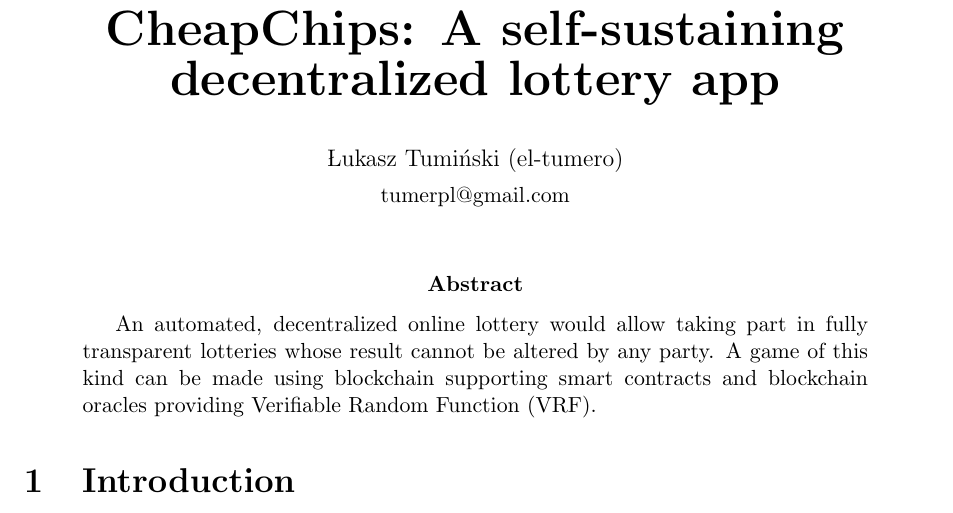
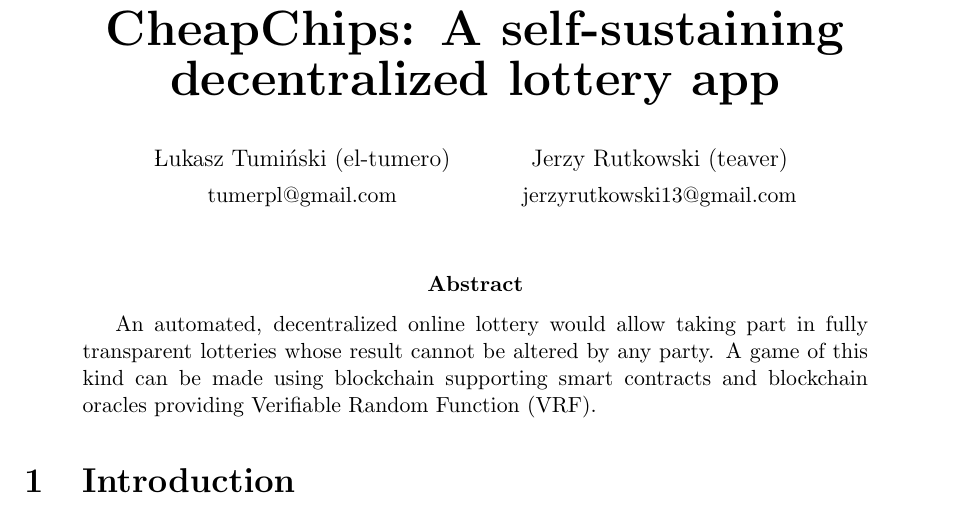
Before and after one commit to cheapchips/cheapchips, a LaTeX paper (docs/whitepaper/main.tex): part of page 1 of 7, cut so that both start at the same text. Compiled offline with pdfLaTeX.

Commit message:
whitepaper generated

```diff
--- a/docs/whitepaper/main.tex
+++ b/docs/whitepaper/main.tex
@@ -23,6 +23,14 @@
 \title{\textbf{\Huge CheapChips: A self-sustaining decentralized lottery app }}
 
 \author{\normalsize Łukasz Tumiński (el-tumero) \\ \small tumerpl@gmail.com}
+\author{\normalsize Jerzy Rutkowski (teavver) \\ \small jerzy}
+
+\author{
+  \normalsize Łukasz Tumiński (el-tumero) \\ \small tumerpl@gmail.com
+  \and
+  \normalsize Jerzy Rutkowski (teaver) \\ \small jerzyrutkowski13@gmail.com
+}
+
 \date{}
 \maketitle
 
```
Also changed, not shown: docs/whitepaper/whitepaper.pdf (added).
